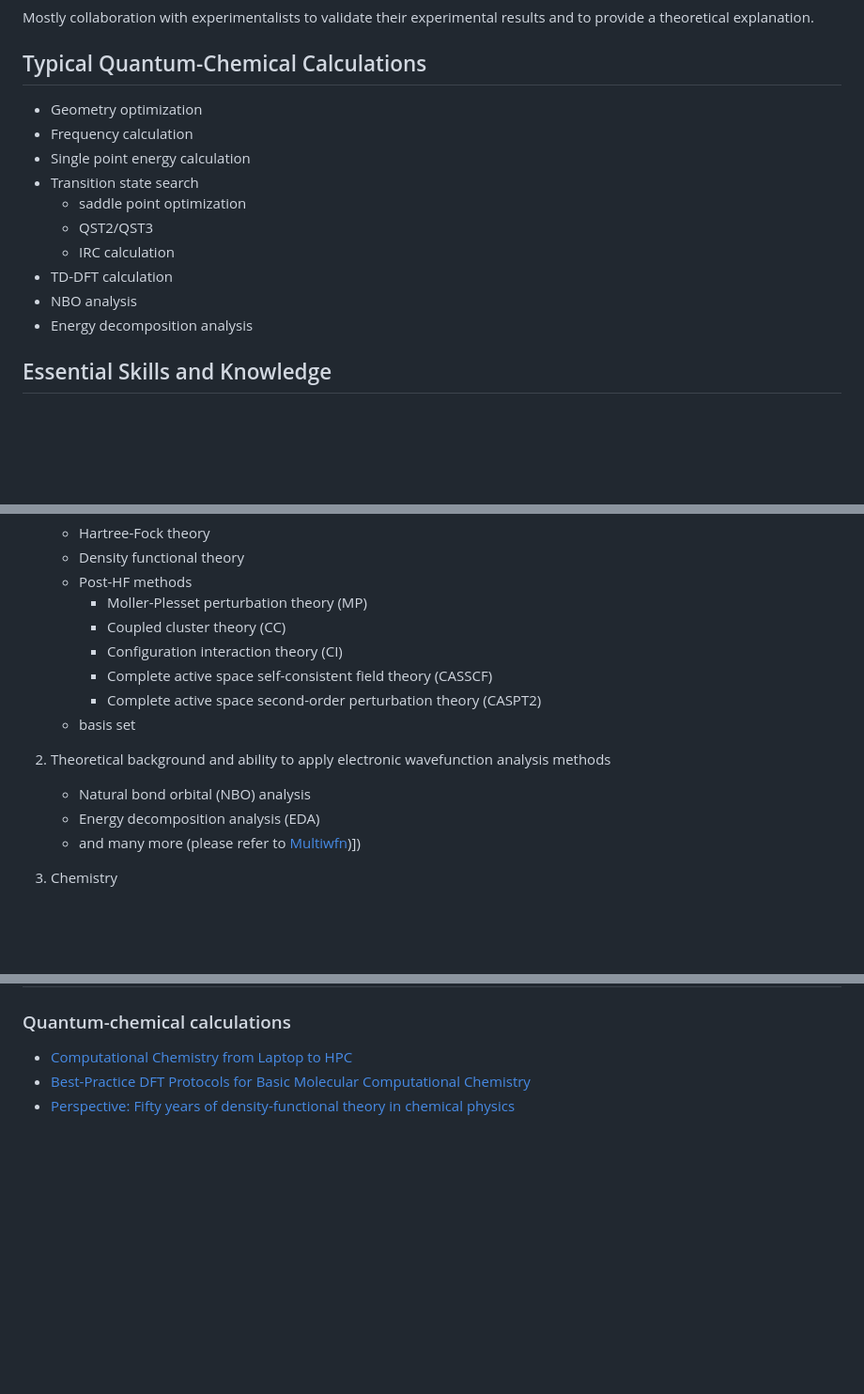
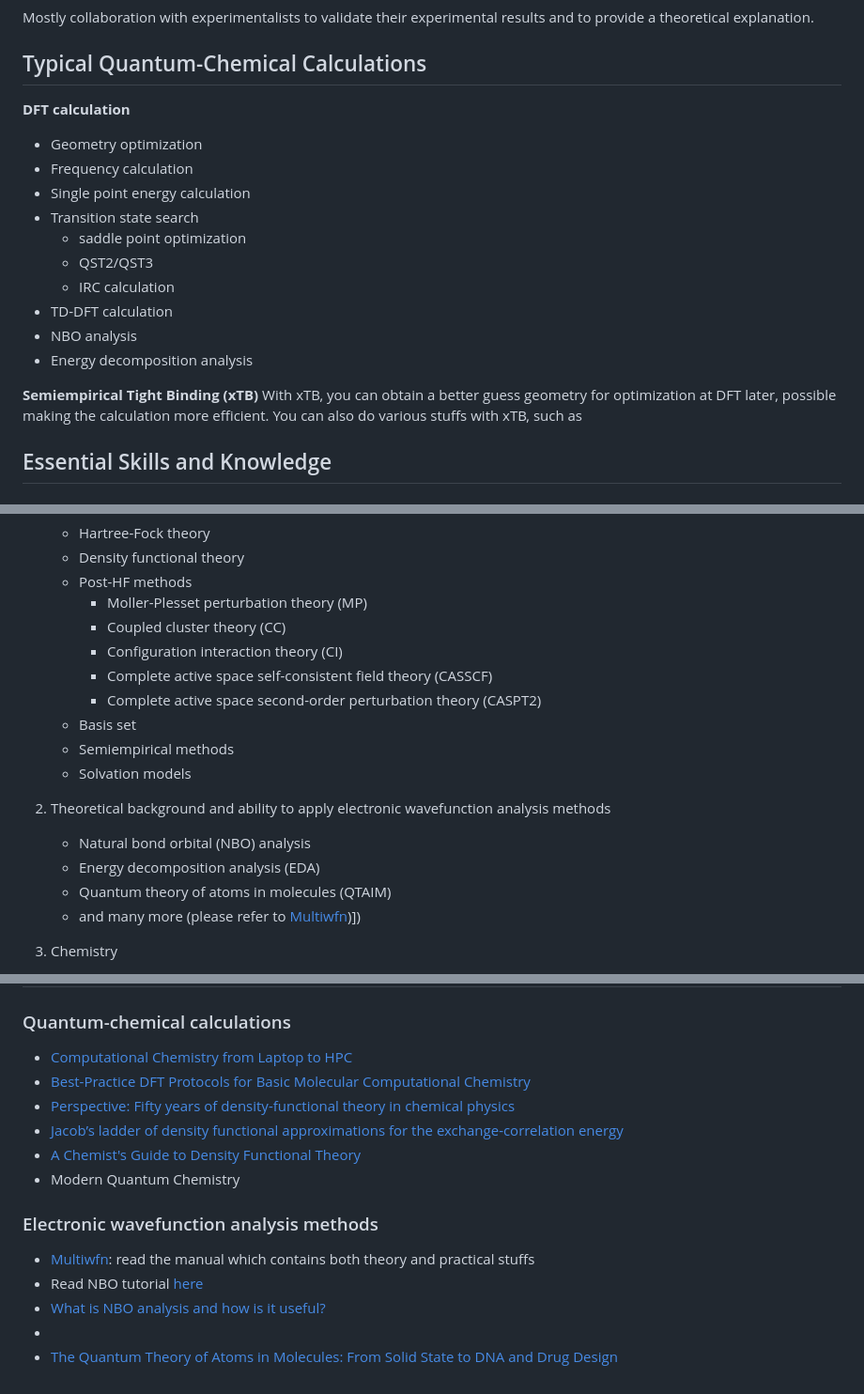
Before and after one commit to pregHosh/guide4compchem-MU, a Markdown page: README.md, 3 parts joined by grey strips. Shown at 94% size. Rendered like a GitHub page; blank space fills up the shorter version.

Commit message:
add more resource, vp, ga

```diff
--- a/README.md
+++ b/README.md
@@ -33,6 +34,8 @@ Mostly collaboration with experimentalists to validate their experimental result
 
 ## Typical Quantum-Chemical Calculations
 
+
+**DFT calculation**
 - Geometry optimization
 - Frequency calculation
 - Single point energy calculation
@@ -43,6 +46,10 @@ Mostly collaboration with experimentalists to validate their experimental result
 - TD-DFT calculation
 - NBO analysis
 - Energy decomposition analysis
+
+**Semiempirical Tight Binding (xTB)**
+With xTB, you can obtain a better guess geometry for optimization at DFT later, possible making the calculation more efficient. You can also do various stuffs with xTB, such as
+
 
 ## Essential Skills and Knowledge
 
@@ -56,11 +63,14 @@ Mostly collaboration with experimentalists to validate their experimental result
         - Configuration interaction theory (CI)
         - Complete active space self-consistent field theory (CASSCF)
         - Complete active space second-order perturbation theory (CASPT2)
-    - basis set
+    - Basis set
+    - Semiempirical methods
+    - Solvation models
 
 2. Theoretical background and ability to apply electronic wavefunction analysis methods
     - Natural bond orbital (NBO) analysis
     - Energy decomposition analysis (EDA)
+    - Quantum theory of atoms in molecules (QTAIM)
     - and many more (please refer to [Multiwfn](http://sobereva.com/multiwfn/))])
 
 3. Chemistry
@@ -116,3 +126,14 @@ Mostly collaboration with experimentalists to validate their experimental result
 - [Computational Chemistry from Laptop to HPC](https://kthpanor.github.io/echem/docs/title.html)
 - [Best-Practice DFT Protocols for Basic Molecular Computational Chemistry](https://onlinelibrary.wiley.com/doi/full/10.1002/ange.202205735)
 - [Perspective: Fifty years of density-functional theory in chemical physics](https://pubs.aip.org/aip/jcp/article/140/18/18A301/149389/Perspective-Fifty-years-of-density-functional)
+- [Jacob’s ladder of density functional approximations for the exchange-correlation energy](https://pubs.aip.org/aip/acp/article-abstract/577/1/1/573973/Jacob-s-ladder-of-density-functional?redirectedFrom=fulltext)
+- [A Chemist's Guide to Density Functional Theory](https://onlinelibrary.wiley.com/doi/book/10.1002/3527600043)
+- Modern Quantum Chemistry
+
+
+### Electronic wavefunction analysis methods
+- [Multiwfn](http://sobereva.com/multiwfn/): read the manual which contains both theory and practical stuffs
+- Read NBO tutorial [here](https://nbo6.chem.wisc.edu/nboman.pdf)
+- [What is NBO analysis and how is it useful?](https://www.tandfonline.com/doi/full/10.1080/0144235X.2016.1192262?casa_token=14eEfX6HHpoAAAAA%3AchCGBsbKa7NuSj0FhYhZLysHmXKS6ZT198SNbBKBJTQDPRuS4DEEsygq2g8iRCOx0mSTWEOlON3w)
+- [](https://onlinelibrary.wiley.com/doi/abs/10.1002/jcc.23060?casa_token=ad9kysiure4AAAAA:PcD8PKSpylgmrf4ZJB8XHwj7SR_pU9LsrLKx-C_X_TwewsRl6cCAZs8T9u5MbFO5taO0mNb0YcGp-hM)
+- [The Quantum Theory of Atoms in Molecules: From Solid State to DNA and Drug Design](https://onlinelibrary.wiley.com/doi/book/10.1002/9783527610709)
```
Also changed, not shown: other parts of README.md (+1 -0 lines).
